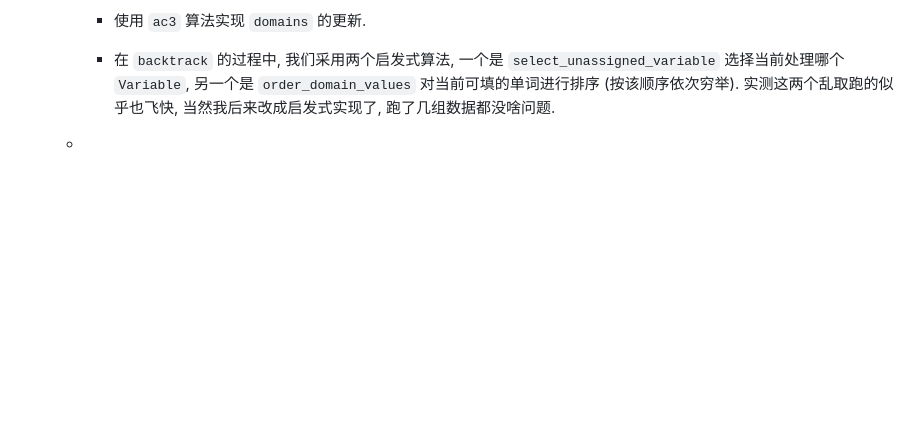
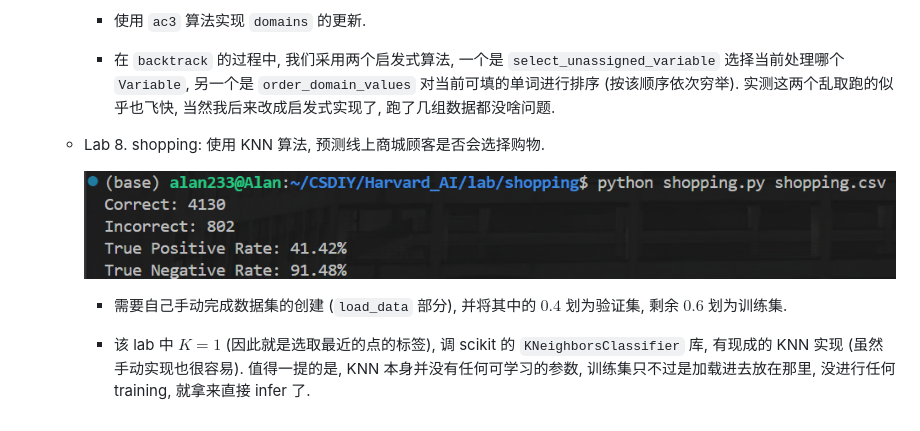
Before and after one commit to Phoenix-Alan233/CSDIY, a Markdown page: Harvard_AI/README.md, the part around the change printed below. Rendered like a GitHub page; pictures changed too: Harvard_AI/assets/shopping.png (added); blank space fills up the shorter version.

Commit message:
Finish Harvard_AI lab8 shopping

```diff
--- a/Harvard_AI/README.md
+++ b/Harvard_AI/README.md
@@ -61,4 +61,10 @@
     - 使用 `ac3` 算法实现 `domains` 的更新.
     - 在 `backtrack` 的过程中, 我们采用两个启发式算法, 一个是 `select_unassigned_variable` 选择当前处理哪个 `Variable`, 另一个是 `order_domain_values` 对当前可填的单词进行排序 (按该顺序依次穷举). 实测这两个乱取跑的似乎也飞快, 当然我后来改成启发式实现了, 跑了几组数据都没啥问题.
 
-  -
+  - Lab 8. shopping: 使用 KNN 算法, 预测线上商城顾客是否会选择购物.
+
+    ![](assets/shopping.png)
+
+    - 需要自己手动完成数据集的创建 (`load_data` 部分), 并将其中的 $0.4$ 划为验证集, 剩余 $0.6$ 划为训练集.
+
+    - 该 lab 中 $K=1$ (因此就是选取最近的点的标签), 调 scikit 的 `KNeighborsClassifier` 库, 有现成的 KNN 实现 (虽然手动实现也很容易). 值得一提的是, KNN 本身并没有任何可学习的参数, 训练集只不过是加载进去放在那里, 没进行任何 training, 就拿来直接 infer 了.
```
Also changed, not shown: other parts of Harvard_AI/README.md (+5 -5 lines), 2 other files.
